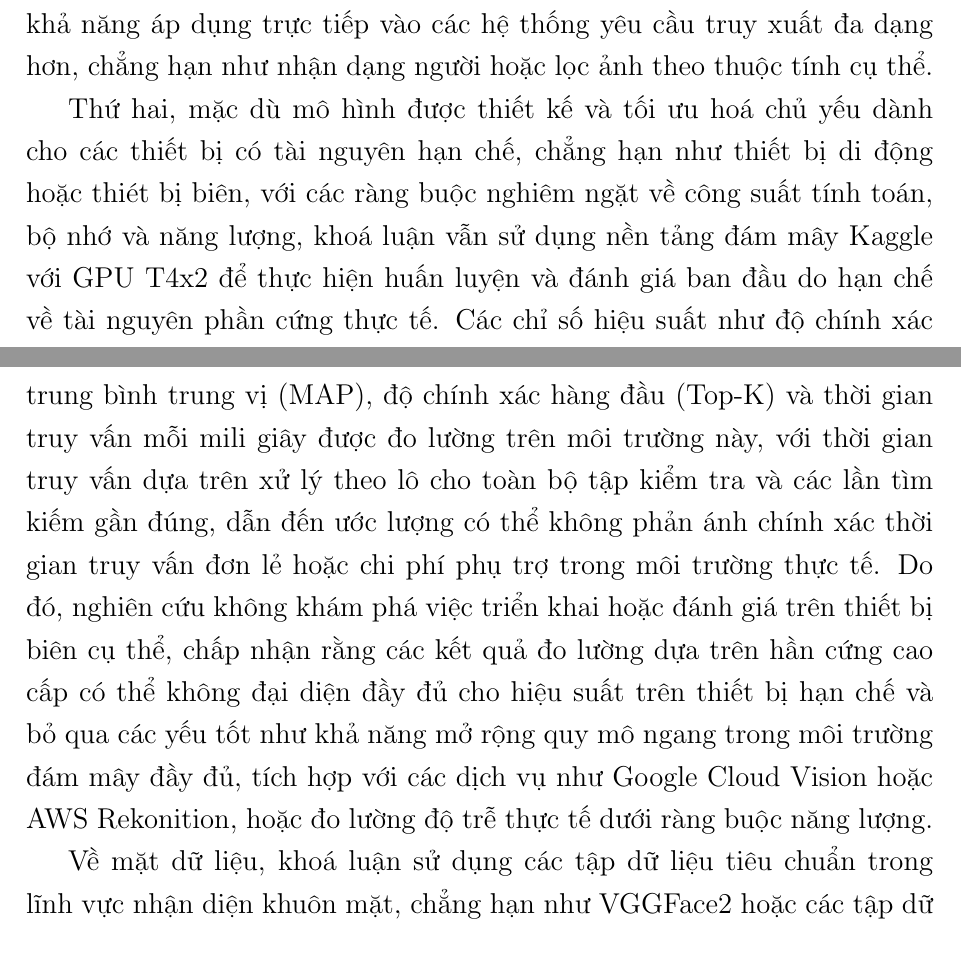
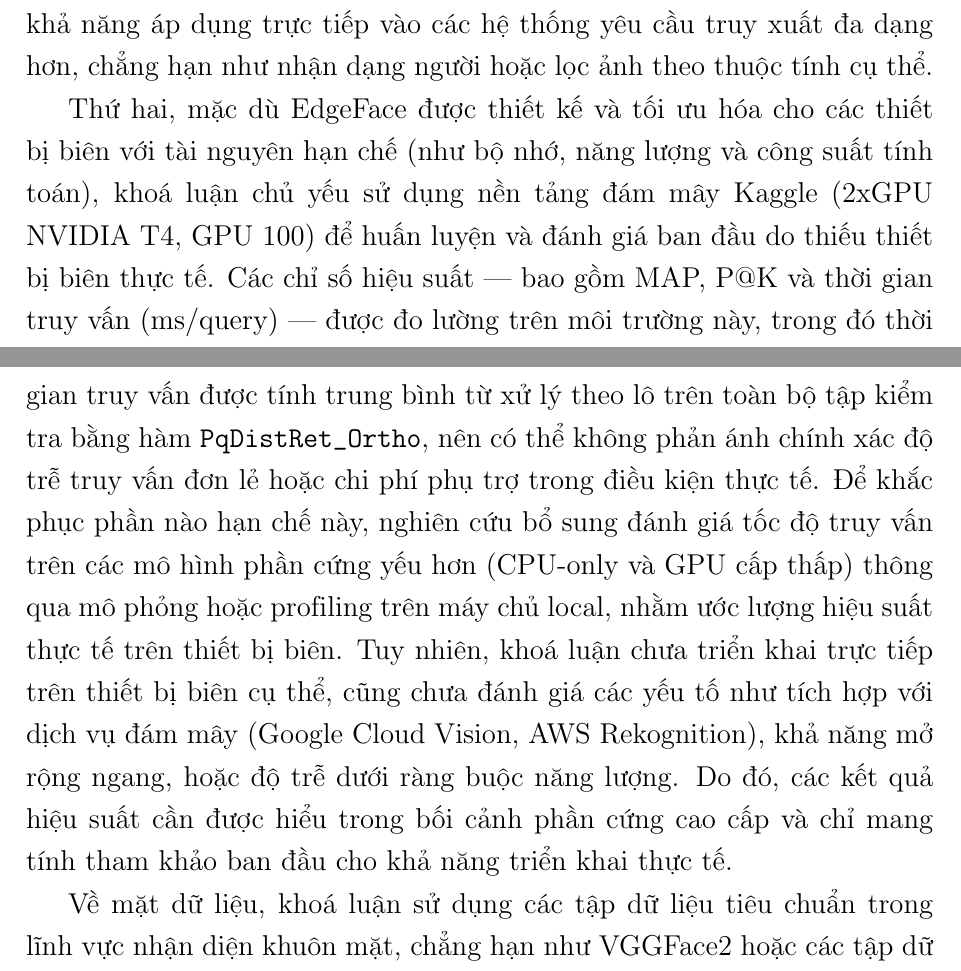
Before and after one commit to GiaKhang-1006/thesis-04-2026, a LaTeX thesis (main.tex, which reads Chapter1/chapter1.tex): two parts of pages 19 and 20 of 85, joined at a grey line, cut so that both start at the same text. Compiled offline with pdfLaTeX.

Commit message:
Thêm triển khai trên mô hình nhỏ thay cho thiết bị biên

```diff
--- a/Chapter1/chapter1.tex
+++ b/Chapter1/chapter1.tex
@@ -73,7 +73,9 @@ Mặc dù bài toán truy xuất ảnh mặt khuôn mặt người mang tính
 
 Đầu tiên, nghiên cứu chỉ xem xét dạng truy xuất dựa trên độ tương đồng, tức là tìm kiếm các ảnh có đặc trưng khuôn mặt gần giống nhất với ảnh truy vấn mà không ràng buộc về mặc danh tính hoặc các thuộc tính phụ trợ. Việc loại trừ các dạng truy xuất theo danh tính và theo đặc trưng giúp tập trung nguồn lực vào việc tối ưu hoá không gian đặc trưng và thuật toán tìm kiếm gần đúng, tránh phức tạp hoá bởi các yêu cầu bổ sung như phân loại thuộc tính hoặc kiểm tra danh tính chính xác. Điều này phù hợp với mục tiêu chính là xây dựng mô hình gọn nhẹ, nhưng đồng thời hạn chế khả năng áp dụng trực tiếp vào các hệ thống yêu cầu truy xuất đa dạng hơn, chẳng hạn như nhận dạng người hoặc lọc ảnh theo thuộc tính cụ thể.
 
-Thứ hai, mặc dù mô hình được thiết kế và tối ưu hoá chủ yếu dành cho các thiết bị có tài nguyên hạn chế, chẳng hạn như thiết bị di động hoặc thiét bị biên, với các ràng buộc nghiêm ngặt về công suất tính toán, bộ nhớ và năng lượng, khoá luận vẫn sử dụng nền tảng đám mây Kaggle với GPU T4x2 để thực hiện huấn luyện và đánh giá ban đầu do hạn chế về tài nguyên phần cứng thực tế. Các chỉ số hiệu suất như độ chính xác trung bình trung vị (MAP), độ chính xác hàng đầu (Top-K) và thời gian truy vấn mỗi mili giây được đo lường trên môi trường này, với thời gian truy vấn dựa trên xử lý theo lô cho toàn bộ tập kiểm tra và các lần tìm kiếm gần đúng, dẫn đến ước lượng có thể không phản ánh chính xác thời gian truy vấn đơn lẻ hoặc chi phí phụ trợ trong môi trường thực tế. Do đó, nghiên cứu không khám phá việc triển khai hoặc đánh giá trên thiết bị biên cụ thể, chấp nhận rằng các kết quả đo lường dựa trên hần cứng cao cấp có thể không đại diện đầy đủ cho hiệu suất trên thiết bị hạn chế và bỏ qua các yếu tốt như khả năng mở rộng quy mô ngang trong môi trường đám mây đầy đủ, tích hợp với các dịch vụ như Google Cloud Vision hoặc AWS Rekonition, hoặc đo lường độ trễ thực tế dưới ràng buộc năng lượng.
+%Thứ hai, mặc dù mô hình được thiết kế và tối ưu hoá chủ yếu dành cho các thiết bị có tài nguyên hạn chế, chẳng hạn như thiết bị di động hoặc thiét bị biên, với các ràng buộc nghiêm ngặt về công suất tính toán, bộ nhớ và năng lượng, khoá luận vẫn sử dụng nền tảng đám mây Kaggle với GPU T4x2 để thực hiện huấn luyện và đánh giá ban đầu do hạn chế về tài nguyên phần cứng thực tế. Các chỉ số hiệu suất như độ chính xác trung bình trung vị (MAP), độ chính xác hàng đầu (Top-K) và thời gian truy vấn mỗi mili giây được đo lường trên môi trường này, với thời gian truy vấn dựa trên xử lý theo lô cho toàn bộ tập kiểm tra và các lần tìm kiếm gần đúng, dẫn đến ước lượng có thể không phản ánh chính xác thời gian truy vấn đơn lẻ hoặc chi phí phụ trợ trong môi trường thực tế. Do đó, nghiên cứu không khám phá việc triển khai hoặc đánh giá trên thiết bị biên cụ thể, chấp nhận rằng các kết quả đo lường dựa trên hần cứng cao cấp có thể không đại diện đầy đủ cho hiệu suất trên thiết bị hạn chế và bỏ qua các yếu tốt như khả năng mở rộng quy mô ngang trong môi trường đám mây đầy đủ, tích hợp với các dịch vụ như Google Cloud Vision hoặc AWS Rekonition, hoặc đo lường độ trễ thực tế dưới ràng buộc năng lượng.
+
+Thứ hai, mặc dù EdgeFace được thiết kế và tối ưu hóa cho các thiết bị biên với tài nguyên hạn chế (như bộ nhớ, năng lượng và công suất tính toán), khoá luận chủ yếu sử dụng nền tảng đám mây Kaggle (2xGPU NVIDIA T4, GPU 100) để huấn luyện và đánh giá ban đầu do thiếu thiết bị biên thực tế. Các chỉ số hiệu suất — bao gồm MAP, P@K và thời gian truy vấn (ms/query) — được đo lường trên môi trường này, trong đó thời gian truy vấn được tính trung bình từ xử lý theo lô trên toàn bộ tập kiểm tra bằng hàm \texttt{PqDistRet\_Ortho}, nên có thể không phản ánh chính xác độ trễ truy vấn đơn lẻ hoặc chi phí phụ trợ trong điều kiện thực tế. Để khắc phục phần nào hạn chế này, nghiên cứu bổ sung đánh giá tốc độ truy vấn trên các mô hình phần cứng yếu hơn (CPU-only và GPU cấp thấp) thông qua mô phỏng hoặc profiling trên máy chủ local, nhằm ước lượng hiệu suất thực tế trên thiết bị biên. Tuy nhiên, khoá luận chưa triển khai trực tiếp trên thiết bị biên cụ thể, cũng chưa đánh giá các yếu tố như tích hợp với dịch vụ đám mây (Google Cloud Vision, AWS Rekognition), khả năng mở rộng ngang, hoặc độ trễ dưới ràng buộc năng lượng. Do đó, các kết quả hiệu suất cần được hiểu trong bối cảnh phần cứng cao cấp và chỉ mang tính tham khảo ban đầu cho khả năng triển khai thực tế.
 
 Về mặt dữ liệu, khoá luận sử dụng các tập dữ liệu tiêu chuẩn trong lĩnh vực nhận diện khuôn mặt, chẳng hạn như VGGFace2 hoặc các tập dữ liệu tương tự với quy mô hàng triệu ảnh, để huấn luyện và đánh giá mô hình. Tuy nhiên, nghiên cứu không mở rộng đến các tập dữ liệu thực tế có quy mô hàng tỷ ảnh hoặc dữ liệu thời gian gần thực từ các hệ thống giám sát lớn, do hạn chế về tài nguyên tính toán và thời gian thực hiện. Điều này có nghĩa là mô hình có thể chưa được kiểm chứng đầy đủ trong các điều kiện dữ liệu thực tế đa dạng hơn về biến đổi môi trường, chẳng hạn như ảnh có độ phân giải thấp, che khuất nghiêm trọng, hoặc biến đổi do điều kiện thời tiết khắc nghiệt. Ngoài ra, tập dữ liệu chủ yếu đựa trên các nguồn công khai phương Tây, có thể dẫn đến thiên kiến văn hoá chúng tộc, hạn chế khả năng tổng quát hoá cho các quần thể đa dạng hơn, như ở Việt Nam hoặc các quốc gia Châu Á.
 
```
Also changed, not shown: main.pdf.
